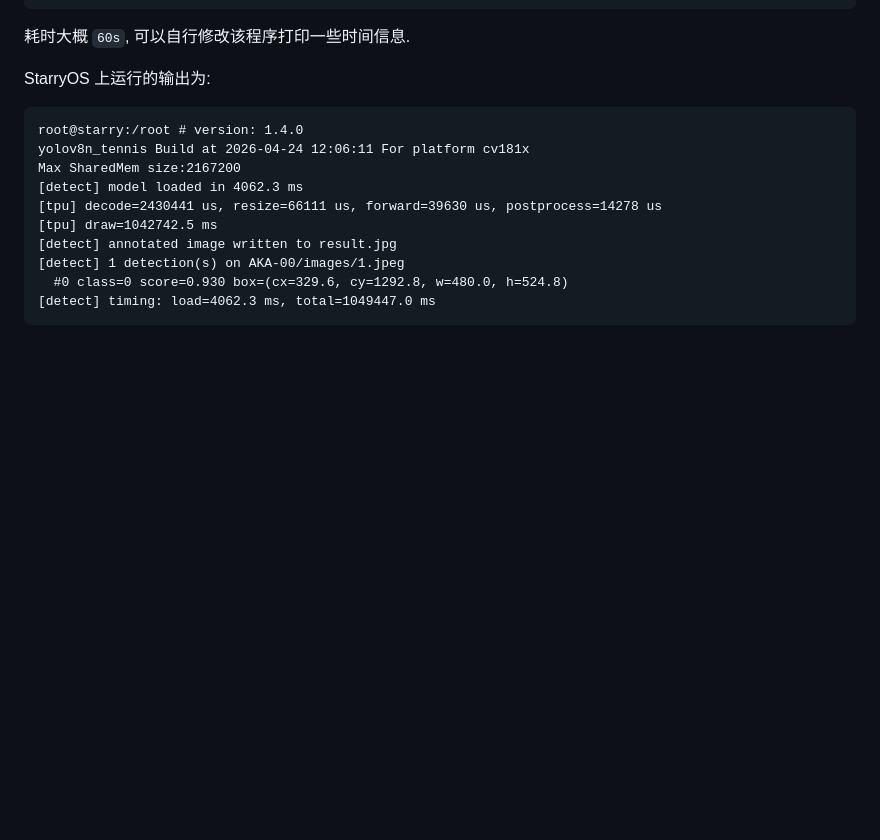
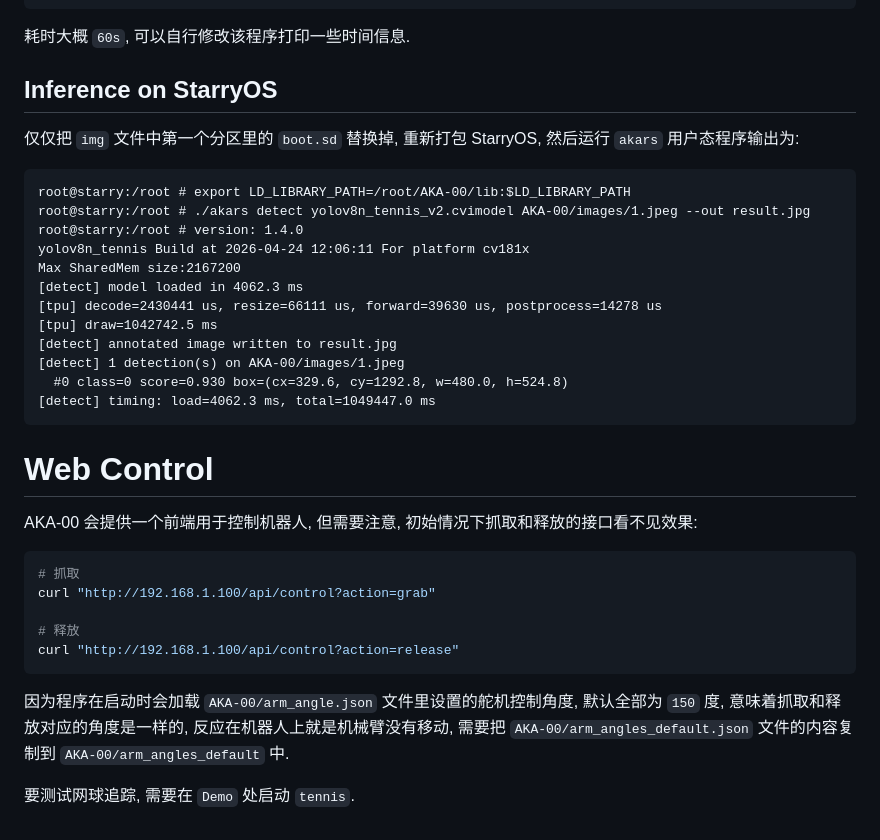
Before and after one commit to zKurisu/OS-Competition-2026, a Markdown page: README.md, the part around the change. Drawn GitHub-style; blank space fills up the shorter version.

Commit message:
feat: add starryos inference result and linux web control problem explaination

````diff
--- a/README.md
+++ b/README.md
@@ -155,8 +155,11 @@ Max SharedMem size:2167200
 ```
 耗时大概 `60s`, 可以自行修改该程序打印一些时间信息.
 
-StarryOS 上运行的输出为:
+## Inference on StarryOS
+仅仅把 `img` 文件中第一个分区里的 `boot.sd` 替换掉, 重新打包 StarryOS, 然后运行 `akars` 用户态程序输出为:
 ```
+root@starry:/root # export LD_LIBRARY_PATH=/root/AKA-00/lib:$LD_LIBRARY_PATH
+root@starry:/root # ./akars detect yolov8n_tennis_v2.cvimodel AKA-00/images/1.jpeg --out result.jpg
 root@starry:/root # version: 1.4.0
 yolov8n_tennis Build at 2026-04-24 12:06:11 For platform cv181x
 Max SharedMem size:2167200
@@ -168,3 +171,17 @@ Max SharedMem size:2167200
   #0 class=0 score=0.930 box=(cx=329.6, cy=1292.8, w=480.0, h=524.8)
 [detect] timing: load=4062.3 ms, total=1049447.0 ms
 ```
+
+# Web Control
+AKA-00 会提供一个前端用于控制机器人, 但需要注意, 初始情况下抓取和释放的接口看不见效果:
+```sh
+# 抓取
+curl "http://192.168.1.100/api/control?action=grab"
+
+# 释放
+curl "http://192.168.1.100/api/control?action=release"
+```
+
+因为程序在启动时会加载 `AKA-00/arm_angle.json` 文件里设置的舵机控制角度, 默认全部为 `150` 度, 意味着抓取和释放对应的角度是一样的, 反应在机器人上就是机械臂没有移动, 需要把 `AKA-00/arm_angles_default.json` 文件的内容复制到 `AKA-00/arm_angles_default` 中.
+
+要测试网球追踪, 需要在 `Demo` 处启动 `tennis`.
````
